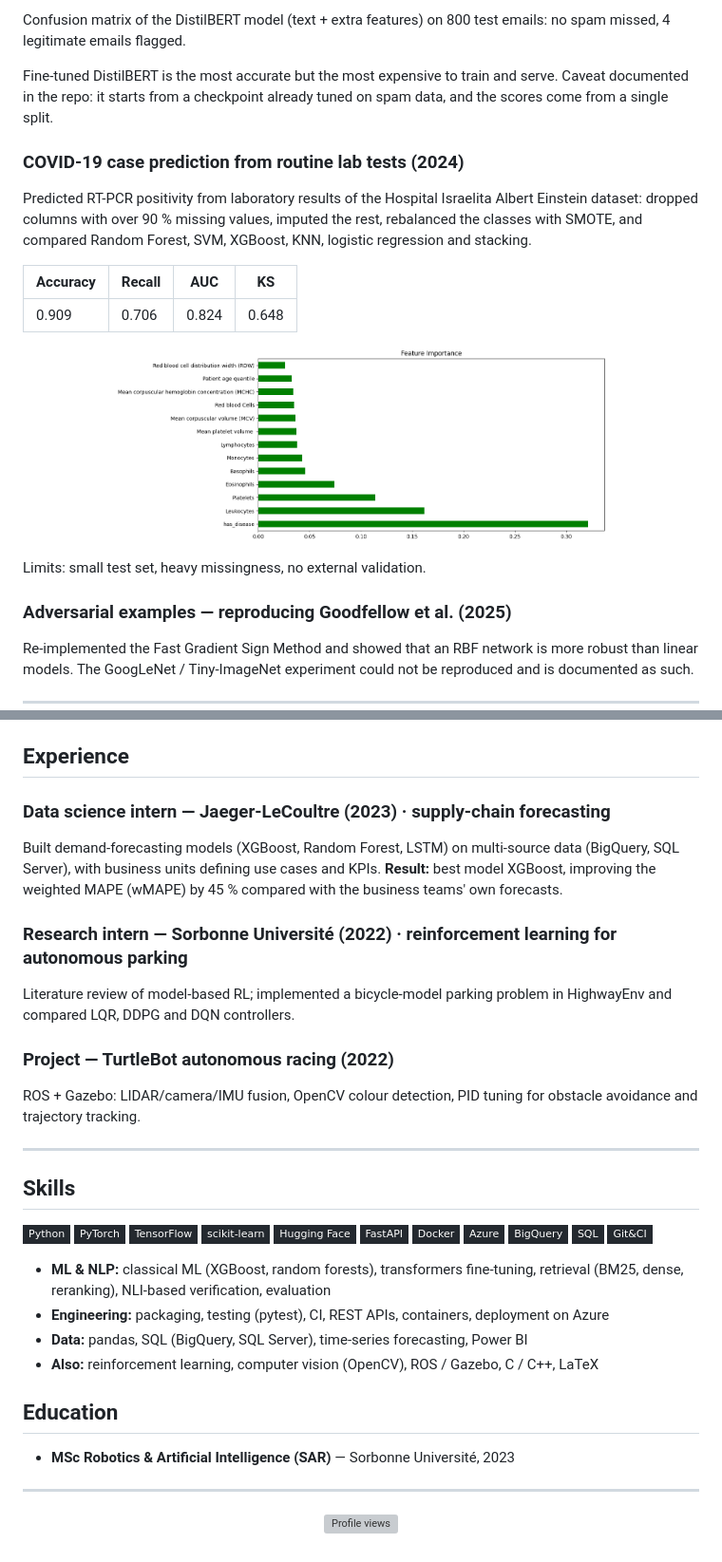
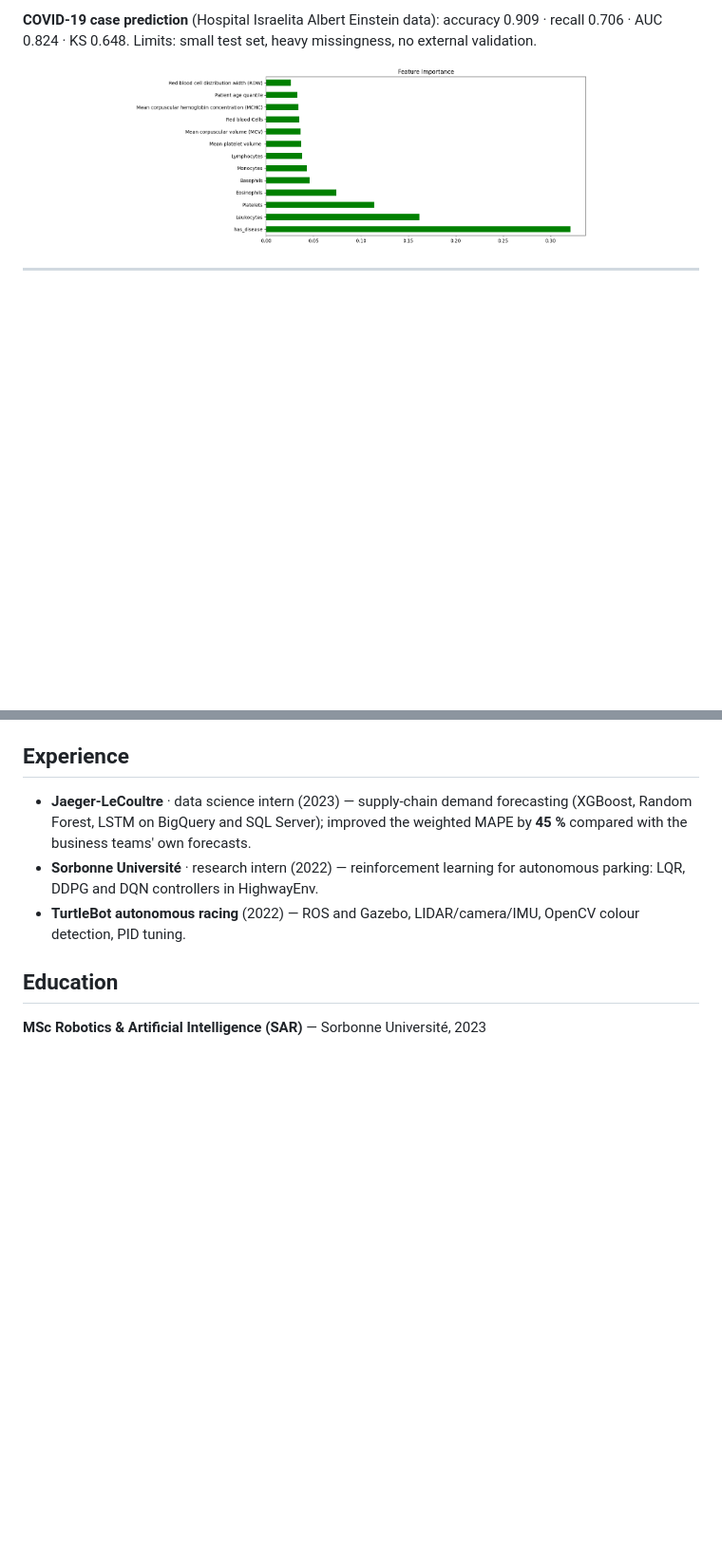
Before and after one commit to Corrosifu/Corrosifu, a Markdown page: README.md, 2 parts joined by grey strips. Shown at 95% size. GitHub-like rendering; folded sections open; badges without logos; blank space fills up the shorter version; grey boxes are pictures that could not be loaded.

```diff
--- a/README.md
+++ b/README.md
@@ -86,24 +76,12 @@ Compared frequency heuristics, Naive Bayes, KNN, logistic regression, random for
 </p>
 
-Confusion matrix of the DistilBERT model (text + extra features) on 800 test emails: no spam missed, 4 legitimate emails flagged.
-
-Fine-tuned DistilBERT is the most accurate but the most expensive to train and serve. Caveat documented in the repo: it starts from a checkpoint already tuned on spam data, and the scores come from a single split.
-
-### COVID-19 case prediction from routine lab tests (2024)
-Predicted RT-PCR positivity from laboratory results of the Hospital Israelita Albert Einstein dataset: dropped columns with over 90 % missing values, imputed the rest, rebalanced the classes with SMOTE, and compared Random Forest, SVM, XGBoost, KNN, logistic regression and stacking.
-
-| Accuracy | Recall | AUC | KS |
-|---|---|---|---|
-| 0.909 | 0.706 | 0.824 | 0.648 |
+**COVID-19 case prediction** (Hospital Israelita Albert Einstein data): accuracy 0.909 · recall 0.706 · AUC 0.824 · KS 0.648. Limits: small test set, heavy missingness, no external validation.
 
 <p align="center">
-  <img src="img/covid-feature-importance.png" alt="Feature importance of the tree-based model; the engineered has_disease feature ranks first" width="520">
+  <img src="img/covid-feature-importance.png" alt="Feature importance of the tree-based model; the engineered has_disease feature ranks first" width="480">
 </p>
 
-Limits: small test set, heavy missingness, no external validation.
-
-### Adversarial examples — reproducing Goodfellow et al. (2025)
-Re-implemented the Fast Gradient Sign Method and showed that an RBF network is more robust than linear models. The GoogLeNet / Tiny-ImageNet experiment could not be reproduced and is documented as such.
+</details>
 
 ---
 
@@ -110,41 +96,9 @@ Re-implemented the Fast Gradient Sign Method and showed that an RBF network is m
 ## Experience
 
-### Data science intern — Jaeger-LeCoultre (2023) · supply-chain forecasting
-Built demand-forecasting models (XGBoost, Random Forest, LSTM) on multi-source data (BigQuery, SQL Server), with business units defining use cases and KPIs.
-**Result:** best model XGBoost, improving the weighted MAPE (wMAPE) by 45 % compared with the business teams' own forecasts.
-
-### Research intern — Sorbonne Université (2022) · reinforcement learning for autonomous parking
-Literature review of model-based RL; implemented a bicycle-model parking problem in HighwayEnv and compared LQR, DDPG and DQN controllers.
-
-### Project — TurtleBot autonomous racing (2022)
-ROS + Gazebo: LIDAR/camera/IMU fusion, OpenCV colour detection, PID tuning for obstacle avoidance and trajectory tracking.
-
----
-
-## Skills
-
-![Python](https://img.shields.io/badge/Python-24292f?style=flat-square&logo=python&logoColor=white)
-![PyTorch](https://img.shields.io/badge/PyTorch-24292f?style=flat-square&logo=pytorch&logoColor=white)
-![TensorFlow](https://img.shields.io/badge/TensorFlow-24292f?style=flat-square&logo=tensorflow&logoColor=white)
-![scikit-learn](https://img.shields.io/badge/scikit--learn-24292f?style=flat-square&logo=scikitlearn&logoColor=white)
-![Hugging Face](https://img.shields.io/badge/Hugging%20Face-24292f?style=flat-square&logo=huggingface&logoColor=white)
-![FastAPI](https://img.shields.io/badge/FastAPI-24292f?style=flat-square&logo=fastapi&logoColor=white)
-![Docker](https://img.shields.io/badge/Docker-24292f?style=flat-square&logo=docker&logoColor=white)
-![Azure](https://img.shields.io/badge/Azure-24292f?style=flat-square&logo=microsoftazure&logoColor=white)
-![BigQuery](https://img.shields.io/badge/BigQuery-24292f?style=flat-square&logo=googlebigquery&logoColor=white)
-![SQL](https://img.shields.io/badge/SQL-24292f?style=flat-square&logo=postgresql&logoColor=white)
-![Git & CI](https://img.shields.io/badge/Git%26CI-24292f?style=flat-square&logo=git&logoColor=white)
-
-- **ML & NLP:** classical ML (XGBoost, random forests), transformers fine-tuning, retrieval (BM25, dense, reranking), NLI-based verification, evaluation
-- **Engineering:** packaging, testing (pytest), CI, REST APIs, containers, deployment on Azure
-- **Data:** pandas, SQL (BigQuery, SQL Server), time-series forecasting, Power BI
-- **Also:** reinforcement learning, computer vision (OpenCV), ROS / Gazebo, C / C++, LaTeX
+- **Jaeger-LeCoultre** · data science intern (2023) — supply-chain demand forecasting (XGBoost, Random Forest, LSTM on BigQuery and SQL Server); improved the weighted MAPE by **45 %** compared with the business teams' own forecasts.
+- **Sorbonne Université** · research intern (2022) — reinforcement learning for autonomous parking: LQR, DDPG and DQN controllers in HighwayEnv.
+- **TurtleBot autonomous racing** (2022) — ROS and Gazebo, LIDAR/camera/IMU, OpenCV colour detection, PID tuning.
 
 ## Education
-- **MSc Robotics & Artificial Intelligence (SAR)** — Sorbonne Université, 2023
 
----
-
-<p align="center">
-  <img src="https://komarev.com/ghpvc/?username=Corrosifu&label=Profile+views&color=24292f&style=flat-square" alt="Profile views">
-</p>
+**MSc Robotics & Artificial Intelligence (SAR)** — Sorbonne Université, 2023
```
Also changed, not shown: other parts of README.md (+49 -51 lines), img/card-adversarial.png (added), img/card-rag.png (added), img/card-spam.png (added), img/rag-architecture.png, img/rag-fact-check.png, 1 other file.
